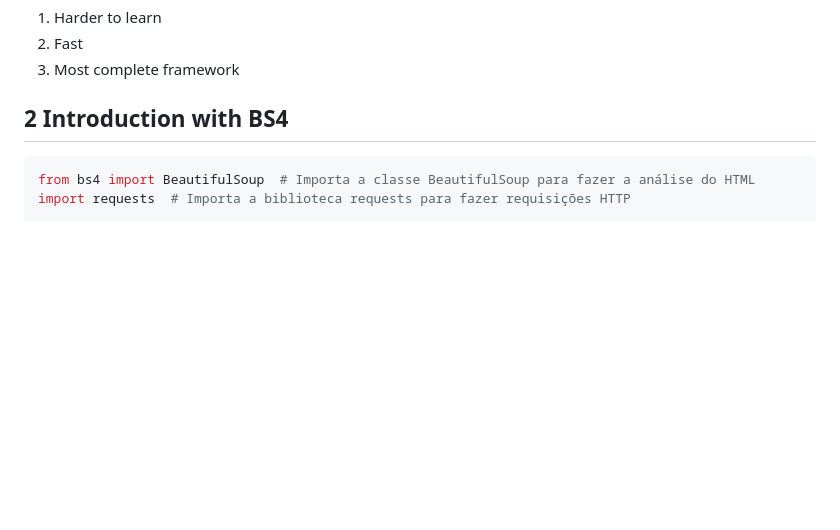
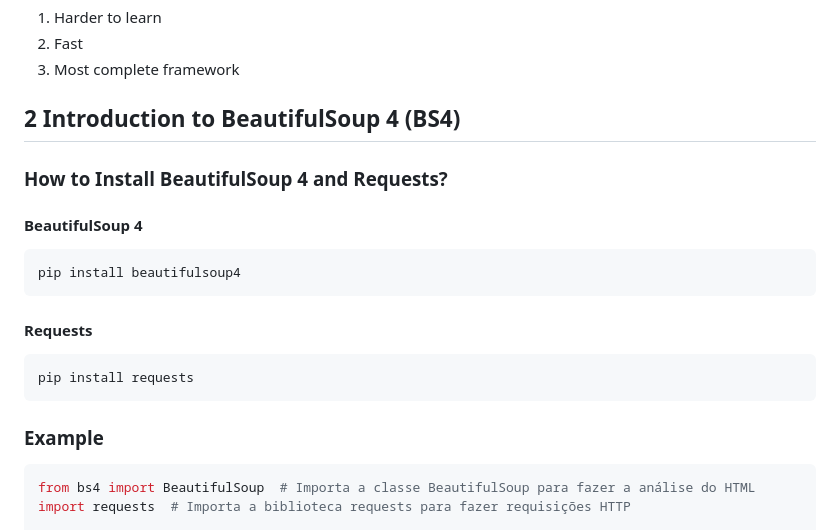
Before and after one commit to renanss4/legacy, a Markdown page: PYTHON/robots/note.md, the part around the change. GitHub-like rendering; blank space fills up the shorter version.

Commit message:
How to install BS4

````diff
--- a/PYTHON/robots/note.md
+++ b/PYTHON/robots/note.md
@@ -22,7 +22,23 @@
 2. Fast
 3. Most complete framework
 
-## 2 Introduction with BS4
+## 2 Introduction to BeautifulSoup 4 (BS4)
+
+### How to Install BeautifulSoup 4 and Requests?
+
+#### BeautifulSoup 4
+
+```python
+pip install beautifulsoup4
+```
+
+#### Requests
+
+```python
+pip install requests
+```
+
+### Example
 
 ```python
 from bs4 import BeautifulSoup  # Importa a classe BeautifulSoup para fazer a análise do HTML
````
